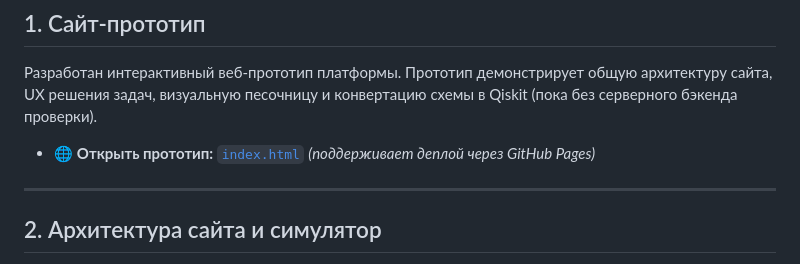
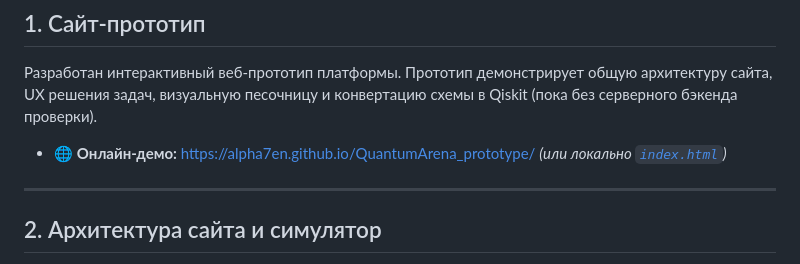
Before and after one commit to alpha7en/QuantumArena_prototype, a Markdown page: README.md, the part around the change. Drawn GitHub-style.

Commit message:
docs: add online demo URL to README

```diff
--- a/README.md
+++ b/README.md
@@ -7,7 +7,7 @@
 ## 1. Сайт-прототип
 Разработан интерактивный веб-прототип платформы. Прототип демонстрирует общую архитектуру сайта, UX решения задач, визуальную песочницу и конвертацию схемы в Qiskit (пока без серверного бэкенда проверки).
 
-* 🌐 **Открыть прототип:** [`index.html`](index.html) *(поддерживает деплой через GitHub Pages)*
+* 🌐 **Онлайн-демо:** [https://alpha7en.github.io/QuantumArena_prototype/](https://alpha7en.github.io/QuantumArena_prototype/) *(или локально [`index.html`](index.html))*
 
 ---
 
```
